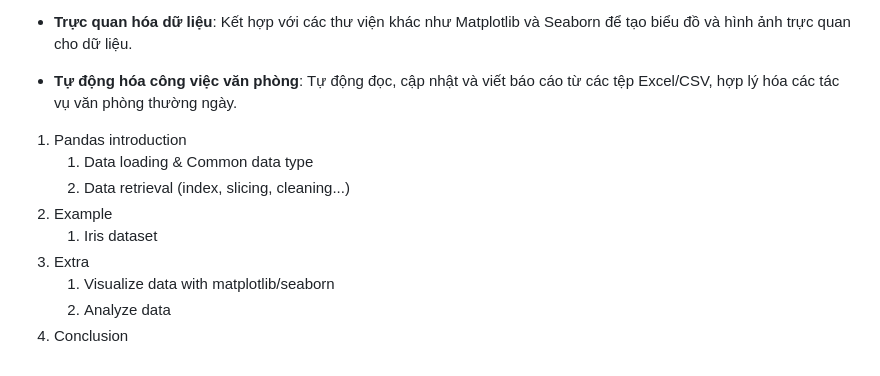
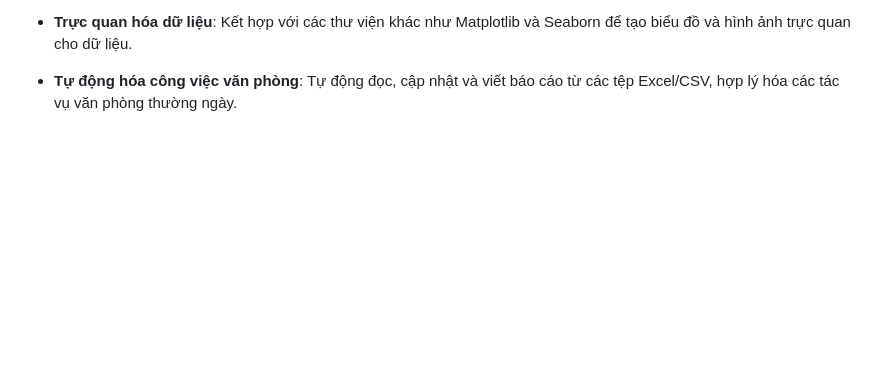
Before and after one commit to thilnguy/AIO2025-GRID157, a Markdown page: blog_obsidian/Blog M03W03 Data Visualization & Analysis with Pandas.md, the part around the change. Drawn GitHub-style; blank space fills up the shorter version.

Commit message:
thử lần 2

```diff
--- a/blog_obsidian/Blog M03W03 Data Visualization & Analysis with Pandas.md
+++ b/blog_obsidian/Blog M03W03 Data Visualization & Analysis with Pandas.md
@@ -41,12 +41,3 @@ Pandas được ứng dụng rộng rãi trong nhiều lĩnh vực khác nhau:
 * **Trực quan hóa dữ liệu**: Kết hợp với các thư viện khác như Matplotlib và Seaborn để tạo biểu đồ và hình ảnh trực quan cho dữ liệu.
 
 * **Tự động hóa công việc văn phòng**: Tự động đọc, cập nhật và viết báo cáo từ các tệp Excel/CSV, hợp lý hóa các tác vụ văn phòng thường ngày.
-1. Pandas introduction
-	1. Data loading & Common data type
-	2. Data retrieval (index, slicing, cleaning...)
-2. Example
-	1. Iris dataset
-3. Extra
-	1. Visualize data with matplotlib/seaborn
-	2. Analyze data
-4. Conclusion
```
